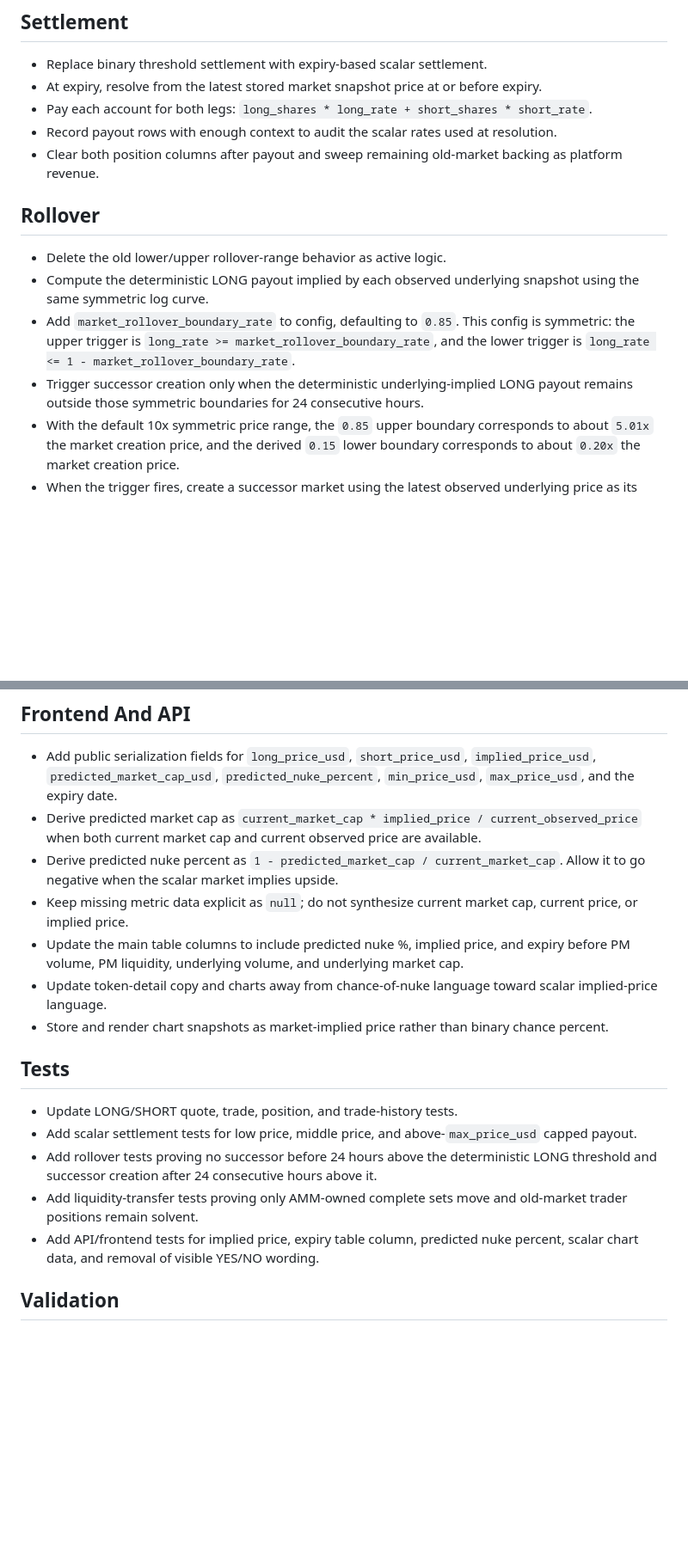
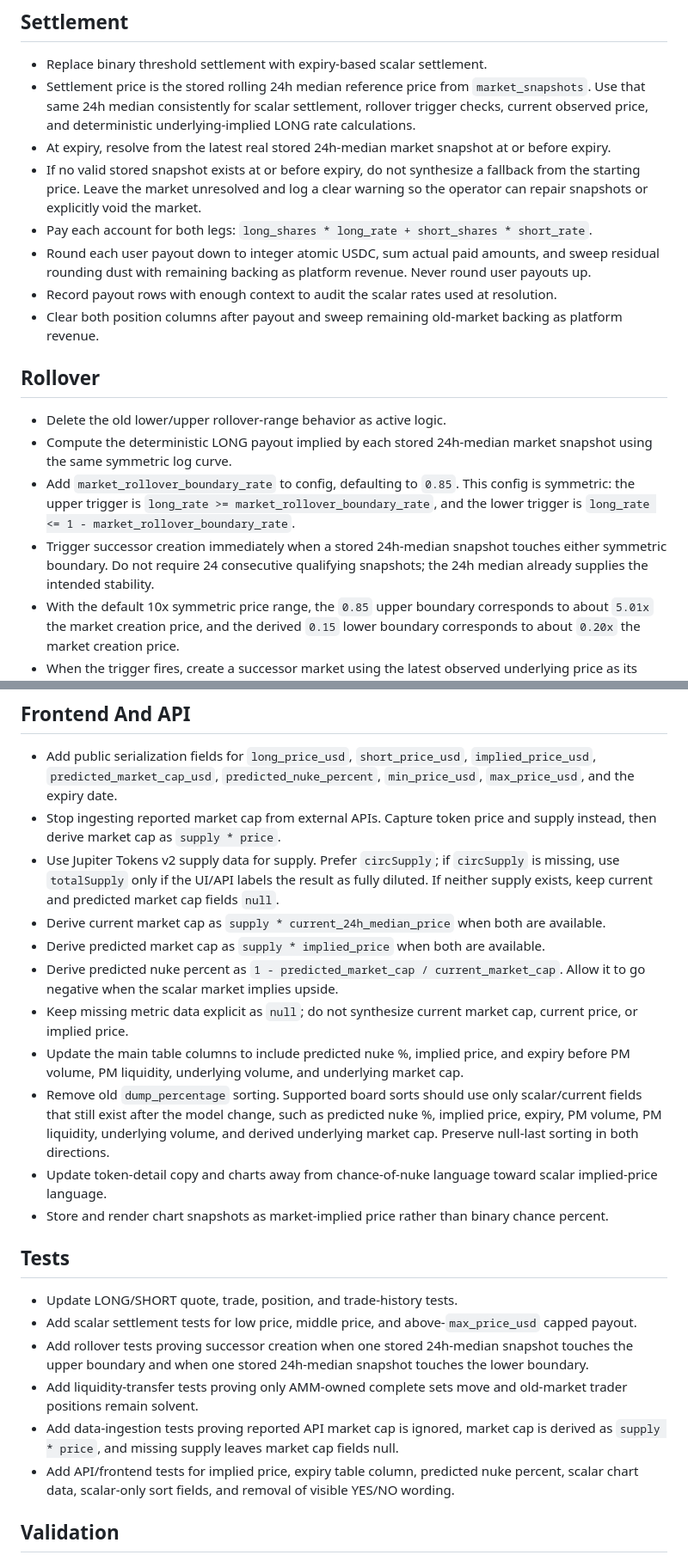
Before and after one commit to nukefm/nuke.fm, a Markdown page: plan/scalar-long-short-markets.md, 2 parts joined by grey strips. Shown at 86% size. Drawn GitHub-style; blank space fills up the shorter version.

Commit message:
Update scalar market plan after critique

```diff
--- a/plan/scalar-long-short-markets.md
+++ b/plan/scalar-long-short-markets.md
@@ -25,17 +27,20 @@ Convert the current binary nuke market into one scalar price market lifecycle. T
 ## Settlement
 
 - Replace binary threshold settlement with expiry-based scalar settlement.
-- At expiry, resolve from the latest stored market snapshot price at or before expiry.
+- Settlement price is the stored rolling 24h median reference price from `market_snapshots`. Use that same 24h median consistently for scalar settlement, rollover trigger checks, current observed price, and deterministic underlying-implied LONG rate calculations.
+- At expiry, resolve from the latest real stored 24h-median market snapshot at or before expiry.
+- If no valid stored snapshot exists at or before expiry, do not synthesize a fallback from the starting price. Leave the market unresolved and log a clear warning so the operator can repair snapshots or explicitly void the market.
 - Pay each account for both legs: `long_shares * long_rate + short_shares * short_rate`.
+- Round each user payout down to integer atomic USDC, sum actual paid amounts, and sweep residual rounding dust with remaining backing as platform revenue. Never round user payouts up.
 - Record payout rows with enough context to audit the scalar rates used at resolution.
 - Clear both position columns after payout and sweep remaining old-market backing as platform revenue.
 
 ## Rollover
 
 - Delete the old lower/upper rollover-range behavior as active logic.
-- Compute the deterministic LONG payout implied by each observed underlying snapshot using the same symmetric log curve.
+- Compute the deterministic LONG payout implied by each stored 24h-median market snapshot using the same symmetric log curve.
 - Add `market_rollover_boundary_rate` to config, defaulting to `0.85`. This config is symmetric: the upper trigger is `long_rate >= market_rollover_boundary_rate`, and the lower trigger is `long_rate <= 1 - market_rollover_boundary_rate`.
-- Trigger successor creation only when the deterministic underlying-implied LONG payout remains outside those symmetric boundaries for 24 consecutive hours.
+- Trigger successor creation immediately when a stored 24h-median snapshot touches either symmetric boundary. Do not require 24 consecutive qualifying snapshots; the 24h median already supplies the intended stability.
 - With the default 10x symmetric price range, the `0.85` upper boundary corresponds to about `5.01x` the market creation price, and the derived `0.15` lower boundary corresponds to about `0.20x` the market creation price.
 - When the trigger fires, create a successor market using the latest observed underlying price as its `starting_price_usd`.
 - Keep the old market active, tradable, and resolvable through the API, but hide it from the main frontend once superseded.
@@ -53,10 +58,14 @@ Convert the current binary nuke market into one scalar price market lifecycle. T
 ## Frontend And API
 
 - Add public serialization fields for `long_price_usd`, `short_price_usd`, `implied_price_usd`, `predicted_market_cap_usd`, `predicted_nuke_percent`, `min_price_usd`, `max_price_usd`, and the expiry date.
-- Derive predicted market cap as `current_market_cap * implied_price / current_observed_price` when both current market cap and current observed price are available.
+- Stop ingesting reported market cap from external APIs. Capture token price and supply instead, then derive market cap as `supply * price`.
+- Use Jupiter Tokens v2 supply data for supply. Prefer `circSupply`; if `circSupply` is missing, use `totalSupply` only if the UI/API labels the result as fully diluted. If neither supply exists, keep current and predicted market cap fields `null`.
+- Derive current market cap as `supply * current_24h_median_price` when both are available.
+- Derive predicted market cap as `supply * implied_price` when both are available.
 - Derive predicted nuke percent as `1 - predicted_market_cap / current_market_cap`. Allow it to go negative when the scalar market implies upside.
 - Keep missing metric data explicit as `null`; do not synthesize current market cap, current price, or implied price.
 - Update the main table columns to include predicted nuke %, implied price, and expiry before PM volume, PM liquidity, underlying volume, and underlying market cap.
+- Remove old `dump_percentage` sorting. Supported board sorts should use only scalar/current fields that still exist after the model change, such as predicted nuke %, implied price, expiry, PM volume, PM liquidity, underlying volume, and derived underlying market cap. Preserve null-last sorting in both directions.
 - Update token-detail copy and charts away from chance-of-nuke language toward scalar implied-price language.
 - Store and render chart snapshots as market-implied price rather than binary chance percent.
 
@@ -64,9 +73,10 @@ Convert the current binary nuke market into one scalar price market lifecycle. T
 
 - Update LONG/SHORT quote, trade, position, and trade-history tests.
 - Add scalar settlement tests for low price, middle price, and above-`max_price_usd` capped payout.
-- Add rollover tests proving no successor before 24 hours above the deterministic LONG threshold and successor creation after 24 consecutive hours above it.
+- Add rollover tests proving successor creation when one stored 24h-median snapshot touches the upper boundary and when one stored 24h-median snapshot touches the lower boundary.
 - Add liquidity-transfer tests proving only AMM-owned complete sets move and old-market trader positions remain solvent.
-- Add API/frontend tests for implied price, expiry table column, predicted nuke percent, scalar chart data, and removal of visible YES/NO wording.
+- Add data-ingestion tests proving reported API market cap is ignored, market cap is derived as `supply * price`, and missing supply leaves market cap fields null.
+- Add API/frontend tests for implied price, expiry table column, predicted nuke percent, scalar chart data, scalar-only sort fields, and removal of visible YES/NO wording.
 
 ## Validation
 
```
Also changed, not shown: other parts of plan/scalar-long-short-markets.md (+2 -0 lines), CONTEXT_LOG.md (+3 -1 lines).
